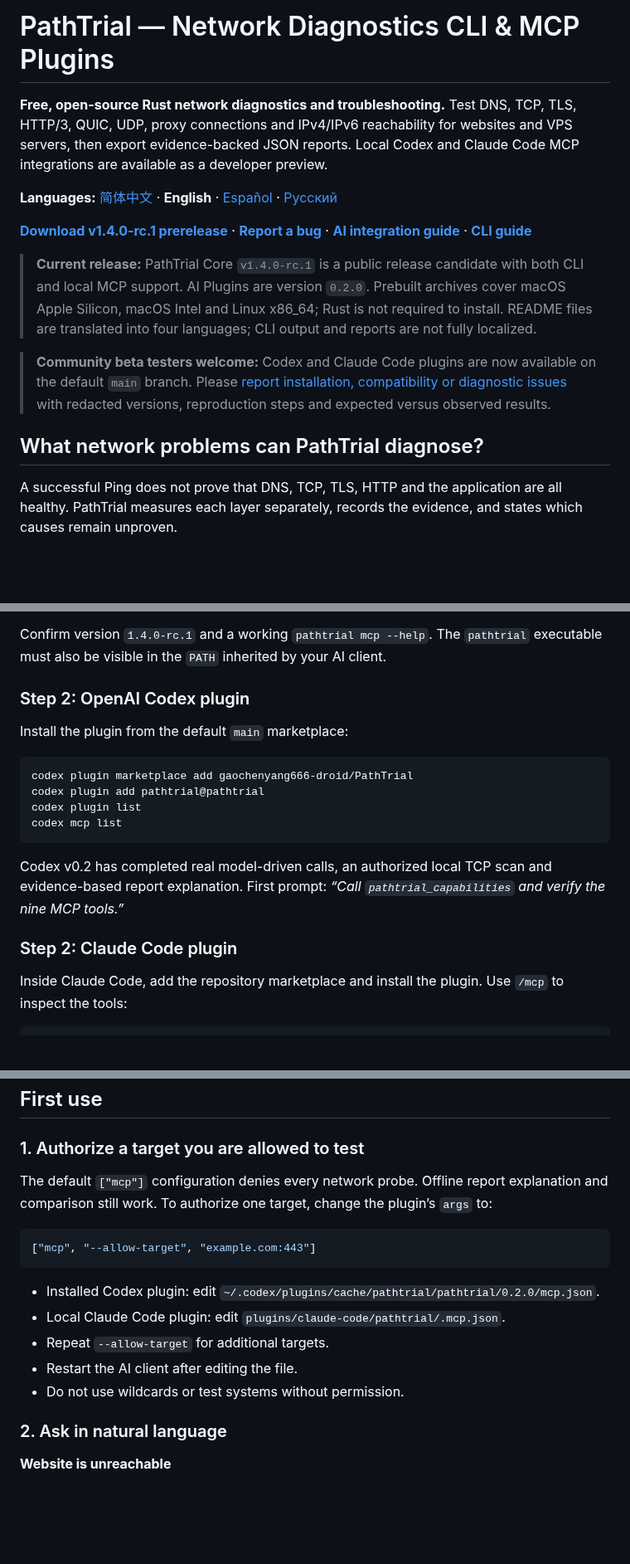
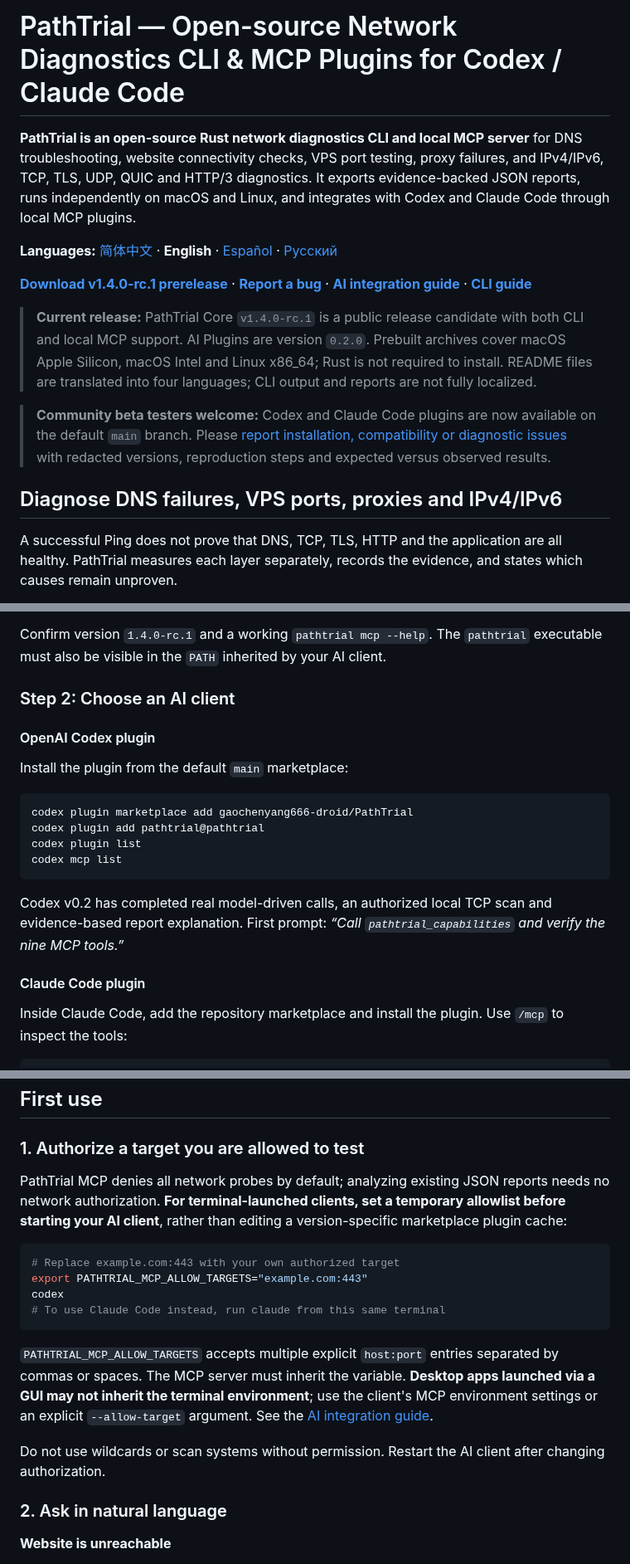
Before and after one commit to gaochenyang666-droid/PathTrial, a Markdown page: README.en.md, 3 parts joined by grey strips. Shown at 83% size. Drawn GitHub-style; blank space fills up the shorter version.

Commit message:
docs: improve README SEO and marketplace authorization guidance

```diff
--- a/README.en.md
+++ b/README.en.md
@@ -1,6 +1,6 @@
-# PathTrial — Network Diagnostics CLI & MCP Plugins
+# PathTrial — Open-source Network Diagnostics CLI & MCP Plugins for Codex / Claude Code
 
-**Free, open-source Rust network diagnostics and troubleshooting.** Test DNS, TCP, TLS, HTTP/3, QUIC, UDP, proxy connections and IPv4/IPv6 reachability for websites and VPS servers, then export evidence-backed JSON reports. Local Codex and Claude Code MCP integrations are available as a developer preview.
+**PathTrial is an open-source Rust network diagnostics CLI and local MCP server** for DNS troubleshooting, website connectivity checks, VPS port testing, proxy failures, and IPv4/IPv6, TCP, TLS, UDP, QUIC and HTTP/3 diagnostics. It exports evidence-backed JSON reports, runs independently on macOS and Linux, and integrates with Codex and Claude Code through local MCP plugins.
 
 **Languages:** [简体中文](README.md) · **English** · [Español](README.es.md) · [Русский](README.ru.md)
 
@@ -10,7 +10,7 @@
 
 > **Community beta testers welcome:** Codex and Claude Code plugins are now available on the default `main` branch. Please [report installation, compatibility or diagnostic issues](https://github.com/gaochenyang666-droid/PathTrial/issues/new?template=bug_report.md) with redacted versions, reproduction steps and expected versus observed results.
 
-## What network problems can PathTrial diagnose?
+## Diagnose DNS failures, VPS ports, proxies and IPv4/IPv6
 
 A successful Ping does not prove that DNS, TCP, TLS, HTTP and the application are all healthy. PathTrial measures each layer separately, records the evidence, and states which causes remain unproven.
 
@@ -40,7 +40,9 @@ pathtrial mcp --help
 
 Confirm version `1.4.0-rc.1` and a working `pathtrial mcp --help`. The `pathtrial` executable must also be visible in the `PATH` inherited by your AI client.
 
-### Step 2: OpenAI Codex plugin
+### Step 2: Choose an AI client
+
+#### OpenAI Codex plugin
 
 Install the plugin from the default `main` marketplace:
 
@@ -53,7 +55,7 @@ codex mcp list
 
 Codex v0.2 has completed real model-driven calls, an authorized local TCP scan and evidence-based report explanation. First prompt: *“Call `pathtrial_capabilities` and verify the nine MCP tools.”*
 
-### Step 2: Claude Code plugin
+#### Claude Code plugin
 
 Inside Claude Code, add the repository marketplace and install the plugin. Use `/mcp` to inspect the tools:
 
@@ -69,17 +71,18 @@ See the [AI integration guide](docs/ai-integrations.md) for authorization and tr
 
 ### 1. Authorize a target you are allowed to test
 
-The default `["mcp"]` configuration denies every network probe. Offline report explanation and comparison still work. To authorize one target, change the plugin’s `args` to:
+PathTrial MCP denies all network probes by default; analyzing existing JSON reports needs no network authorization. **For terminal-launched clients, set a temporary allowlist before starting your AI client**, rather than editing a version-specific marketplace plugin cache:
 
-~~~json
-["mcp", "--allow-target", "example.com:443"]
+~~~bash
+# Replace example.com:443 with your own authorized target
+export PATHTRIAL_MCP_ALLOW_TARGETS="example.com:443"
+codex
+# To use Claude Code instead, run claude from this same terminal
 ~~~
 
-- Installed Codex plugin: edit `~/.codex/plugins/cache/pathtrial/pathtrial/0.2.0/mcp.json`.
-- Local Claude Code plugin: edit `plugins/claude-code/pathtrial/.mcp.json`.
-- Repeat `--allow-target` for additional targets.
-- Restart the AI client after editing the file.
-- Do not use wildcards or test systems without permission.
+`PATHTRIAL_MCP_ALLOW_TARGETS` accepts multiple explicit `host:port` entries separated by commas or spaces. The MCP server must inherit the variable. **Desktop apps launched via a GUI may not inherit the terminal environment**; use the client's MCP environment settings or an explicit `--allow-target` argument. See the [AI integration guide](docs/ai-integrations.md).
+
+Do not use wildcards or scan systems without permission. Restart the AI client after changing authorization.
 
 ### 2. Ask in natural language
 
```
Also changed, not shown: other parts of README.en.md (+4 -0 lines).
